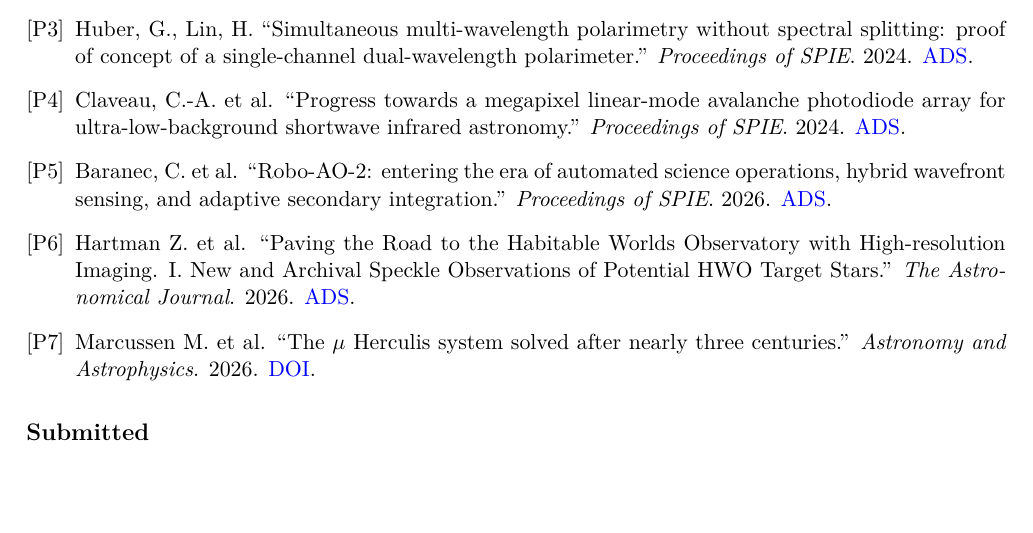
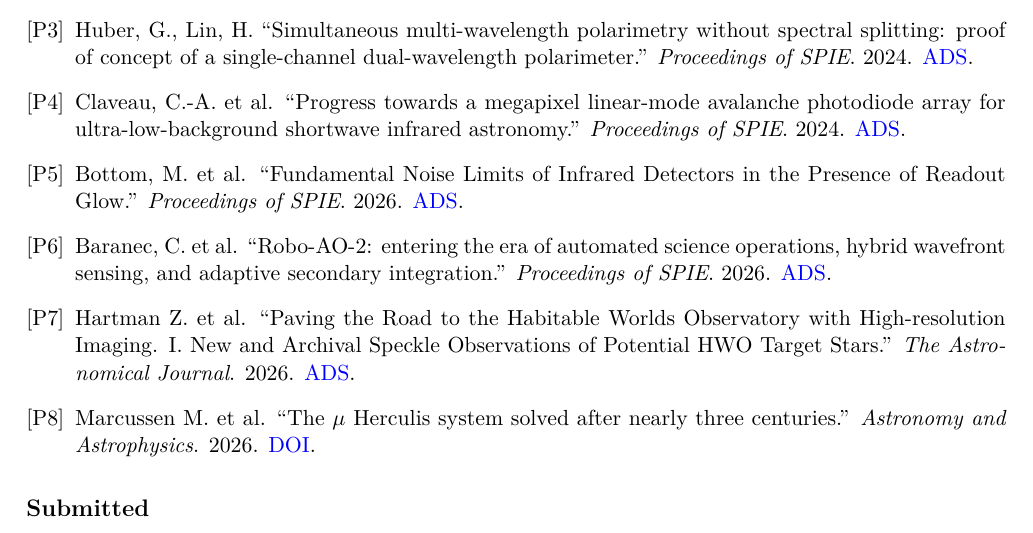
Before and after one commit to astroguihub/CV-academia-, a LaTeX document (main.tex): part of page 3 of 4 before the commit and part of page 3 of 5 after it, cut so that both start at the same text, the shorter picture padded with empty space. Compiled offline with pdfLaTeX.

Commit message:
Updates from Overleaf

```diff
--- a/main.tex
+++ b/main.tex
@@ -195,6 +195,7 @@ Astronomical instrumentation; UV-visible-NIR detector development; photon-counti
 \publication{Huber, G. et al}{Recent characterization results of LmAPDs: towards photon-counting infrared arrays for HWO}{HWO 2025 Conference Proceedings}{2026. \href{https://ui.adsabs.harvard.edu/abs/2026ASPC..543..345H/abstract}{ADS}}
   \publication{Huber, G., Lin, H}{Simultaneous multi-wavelength polarimetry without spectral splitting: proof of concept of a single-channel dual-wavelength polarimeter}{Proceedings of SPIE}{2024.  \href{https://ui.adsabs.harvard.edu/abs/2024SPIE13100E..3DH/abstract}{ADS}}
   \publication{Claveau, C.-A. et al}{Progress towards a megapixel linear-mode avalanche photodiode array for ultra-low-background shortwave infrared astronomy}{Proceedings of SPIE}{2024. \href{https://ui.adsabs.harvard.edu/abs/2024arXiv241109185C/abstract}{ADS}}
+  \publication{Bottom, M. et al}{Fundamental Noise Limits of Infrared Detectors in the Presence of Readout Glow}{Proceedings of SPIE}{2026.  \href{https://ui.adsabs.harvard.edu/abs/2026arXiv260800354B/abstract}{ADS}}
   \publication{Baranec, C. et al}{Robo-AO-2: entering the era of automated science operations, hybrid wavefront sensing, and adaptive secondary integration}{Proceedings of SPIE}{2026.  \href{https://ui.adsabs.harvard.edu/abs/2026arXiv260702826B/abstract}{ADS}}
   \publication{Hartman Z. et al}{Paving the Road to the Habitable Worlds Observatory with High-resolution Imaging. I. New and Archival Speckle Observations of Potential HWO Target Stars}{The Astronomical Journal}{2026. \href{https://ui.adsabs.harvard.edu/abs/2026AJ....171..174H/abstract}{ADS}}
   \publication{Marcussen M. et al}{The $\mu$ Herculis system solved after nearly three centuries}{Astronomy and Astrophysics}{2026. \href{https://doi.org/10.1051/0004-6361/202658981}{DOI}}
```
